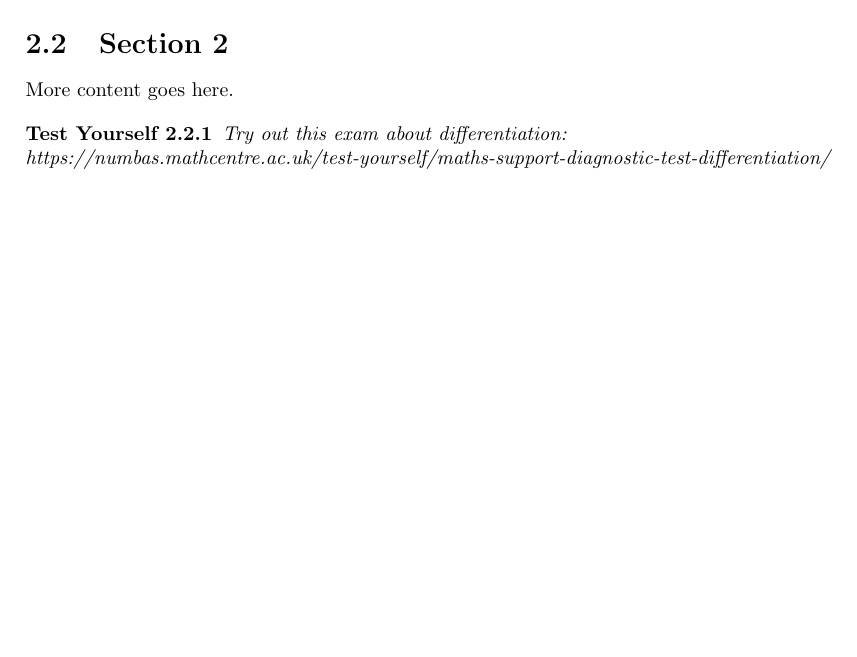
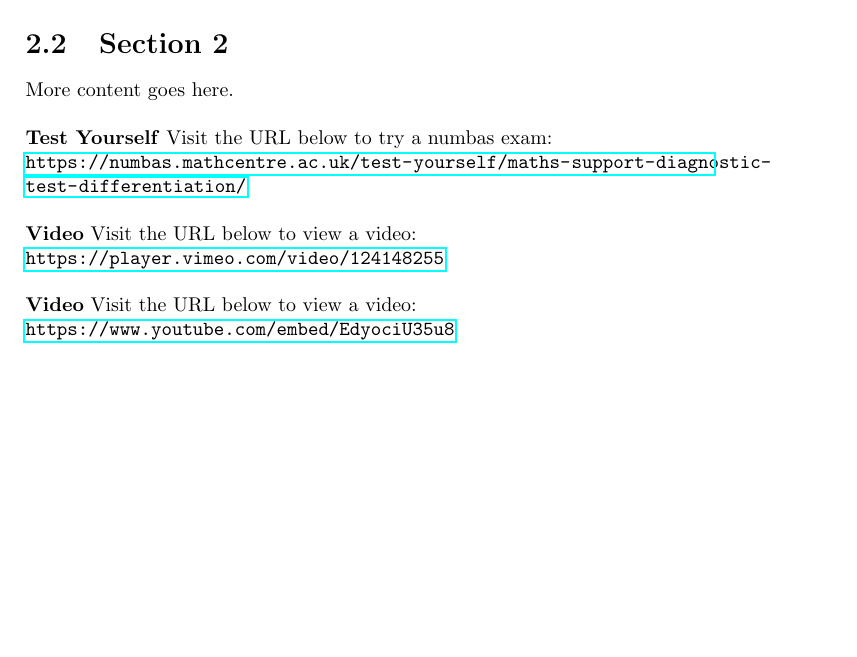
Before and after one commit to chirun-ncl/sample_course, a LaTeX document (chapter2/chapter2.tex): part of the page, cut so that both start at the same text. Compiled offline with pdfLaTeX; a LaTeX package or settings file that is missing is left out.

Commit message:
Show off vimeo/youtube and editable code

```diff
--- a/chapter2/chapter2.tex
+++ b/chapter2/chapter2.tex
@@ -1,6 +1,7 @@
 \documentclass[a4paper]{report}
 
 % LaTeX packages -- Be careful! Sufficently complex packages will break the build process.
+\PassOptionsToPackage{hyphens}{url}
 \usepackage{amsfonts,amssymb,amsmath,latexsym,amsbsy,graphicx,float,hyperref}
 
 % The following LaTeX code is required for processing to the web.
@@ -12,8 +13,9 @@
     \usepackage{comment}
 	\newcommand\qed{\begin{flushright}$\blacksquare$\end{flushright}}
     \excludecomment{HTML}
-    \newtheorem{nmbs_int}{Test Yourself}[section]
-    \newenvironment{numbas}[1][Visit the URL below to try a numbas exam:]{\begin{nmbs_int}\textrm{#1}\\}{\end{nmbs_int}}
+    \newcommand{\numbas}[2][Visit the URL below to try a numbas exam:]{\bigskip\noindent\textbf{Test Yourself} \textrm{#1}\\\expandafter\url{#2}\par}
+    \newcommand{\vimeo}[2][Visit the URL below to view a video:]{\bigskip\noindent\textbf{Video} \textrm{#1}\\\expandafter\url{https://player.vimeo.com/video/#2}\par}
+	\newcommand{\youtube}[2][Visit the URL below to view a video:]{\bigskip\noindent\textbf{Video} \textrm{#1}\\\expandafter\url{https://www.youtube.com/embed/#2}\par}
 \fi
 
 % Theorem environments
@@ -48,7 +50,7 @@ Subsections are shown on the web.
 \section{Section 2}
 More content goes here.
 
-\begin{numbas}[Try out this exam about differentiation:]
-https://numbas.mathcentre.ac.uk/test-yourself/maths-support-diagnostic-test-differentiation/
-\end{numbas}
+\numbas{https://numbas.mathcentre.ac.uk/test-yourself/maths-support-diagnostic-test-differentiation/}
+\vimeo{124148255}
+\youtube{EdyociU35u8}
 \end{document}
```
Also changed, not shown: code/code.md (+6 -1 lines).
